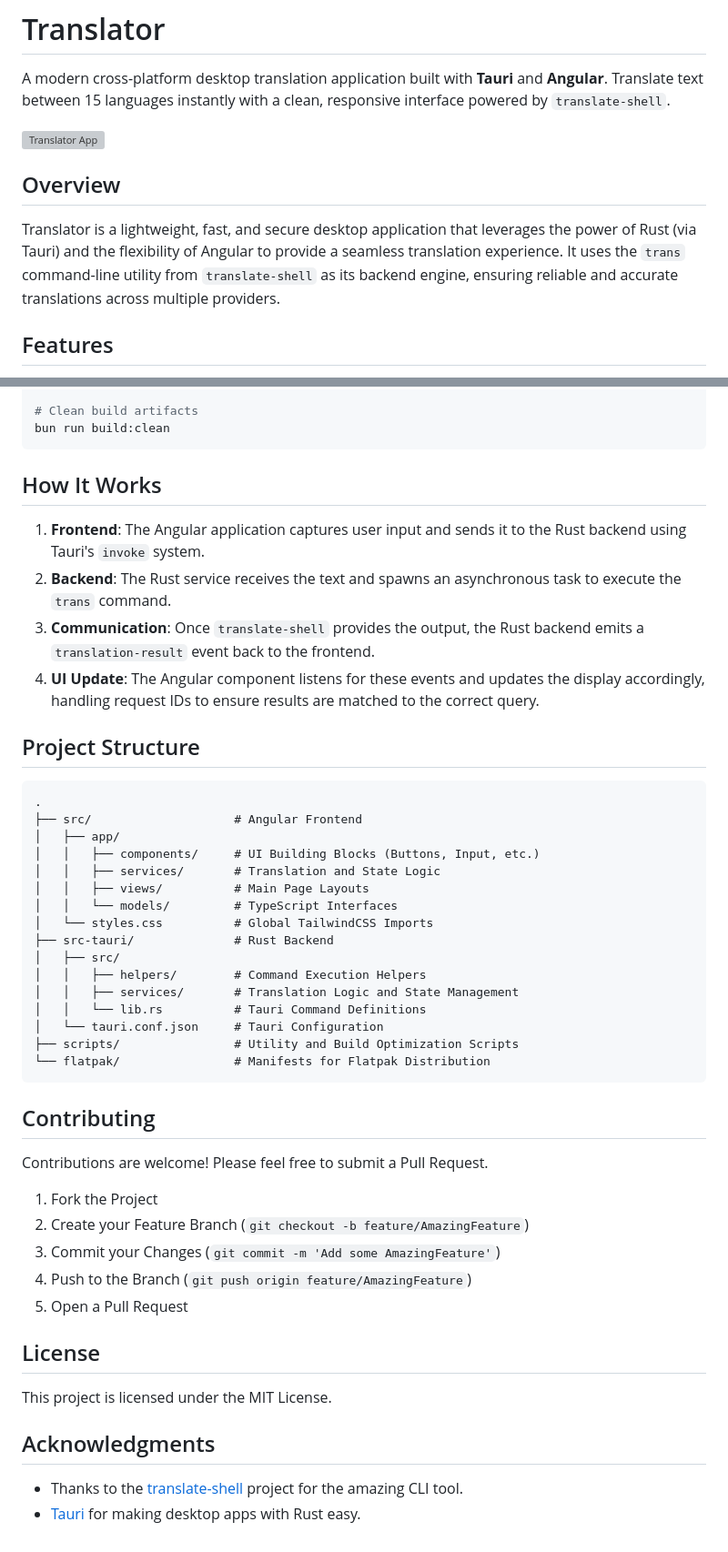
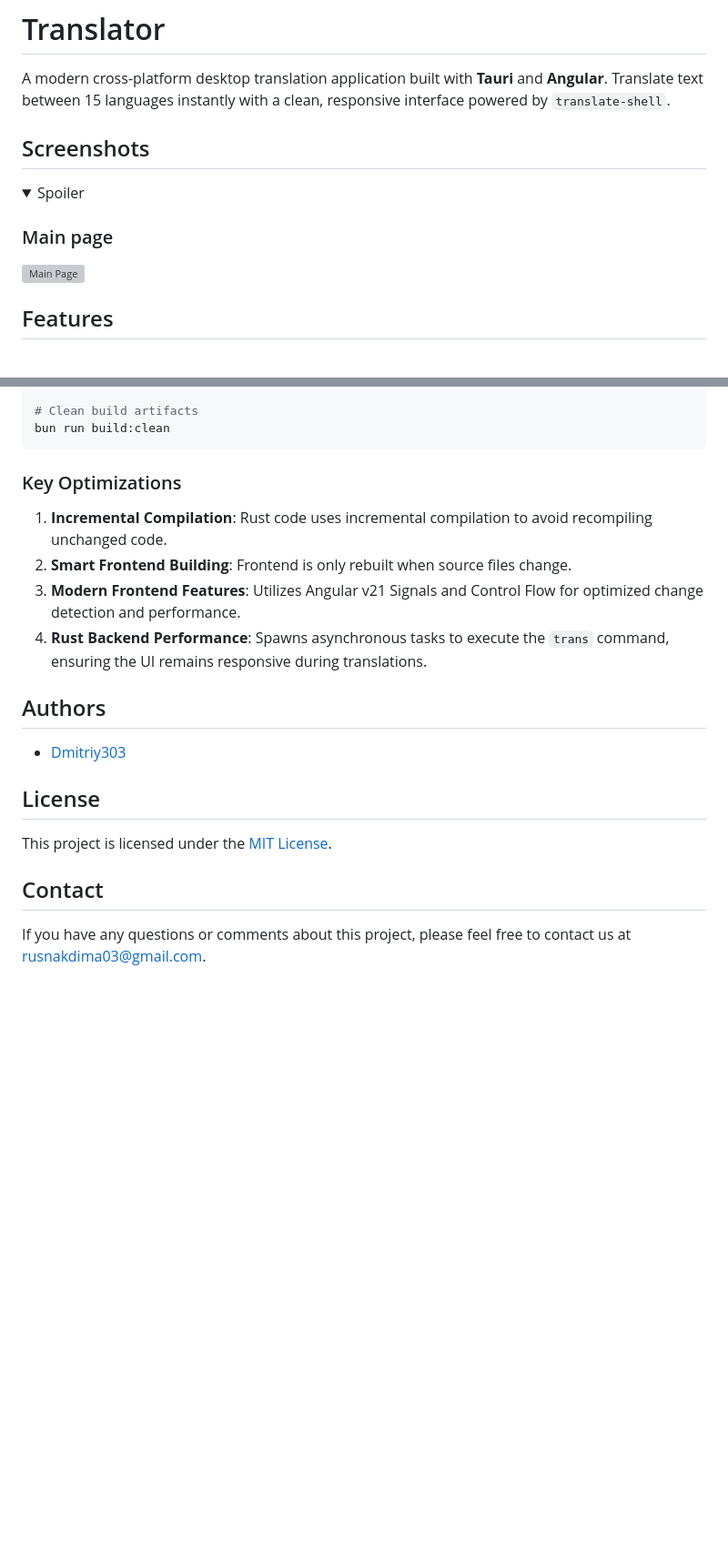
Before and after one commit to rusnakdima/Translator, a Markdown page: README.md, 2 parts joined by grey strips. Shown at 91% size. Rendered like a GitHub page; folded sections open; blank space fills up the shorter version; grey boxes are pictures that could not be loaded.

````diff
--- a/README.md
+++ b/README.md
@@ -2,11 +2,13 @@
 
 A modern cross-platform desktop translation application built with **Tauri** and **Angular**. Translate text between 15 languages instantly with a clean, responsive interface powered by `translate-shell`.
 
-![Translator App](https://via.placeholder.com/800x400?text=Translator+App+Screenshot)
+## Screenshots
 
-## Overview
-
-Translator is a lightweight, fast, and secure desktop application that leverages the power of Rust (via Tauri) and the flexibility of Angular to provide a seamless translation experience. It uses the `trans` command-line utility from `translate-shell` as its backend engine, ensuring reliable and accurate translations across multiple providers.
+<details>
+  <summary>Spoiler</summary>
+  <h3>Main page</h3>
+  <img src="imgREADME/main.png" alt="Main Page">
+</details>
 
 ## Features
 
@@ -73,49 +113,21 @@ bun run build:smart:android
 bun run build:clean
 ```
 
-## How It Works
+### Key Optimizations
 
-1.  **Frontend**: The Angular application captures user input and sends it to the Rust backend using Tauri's `invoke` system.
-2.  **Backend**: The Rust service receives the text and spawns an asynchronous task to execute the `trans` command.
-3.  **Communication**: Once `translate-shell` provides the output, the Rust backend emits a `translation-result` event back to the frontend.
-4.  **UI Update**: The Angular component listens for these events and updates the display accordingly, handling request IDs to ensure results are matched to the correct query.
+1. **Incremental Compilation**: Rust code uses incremental compilation to avoid recompiling unchanged code.
+2. **Smart Frontend Building**: Frontend is only rebuilt when source files change.
+3. **Modern Frontend Features**: Utilizes Angular v21 Signals and Control Flow for optimized change detection and performance.
+4. **Rust Backend Performance**: Spawns asynchronous tasks to execute the `trans` command, ensuring the UI remains responsive during translations.
 
-## Project Structure
+## Authors
 
-```text
-.
-├── src/                    # Angular Frontend
-│   ├── app/
-│   │   ├── components/     # UI Building Blocks (Buttons, Input, etc.)
-│   │   ├── services/       # Translation and State Logic
-│   │   ├── views/          # Main Page Layouts
-│   │   └── models/         # TypeScript Interfaces
-│   └── styles.css          # Global TailwindCSS Imports
-├── src-tauri/              # Rust Backend
-│   ├── src/
-│   │   ├── helpers/        # Command Execution Helpers
-│   │   ├── services/       # Translation Logic and State Management
-│   │   └── lib.rs          # Tauri Command Definitions
-│   └── tauri.conf.json     # Tauri Configuration
-├── scripts/                # Utility and Build Optimization Scripts
-└── flatpak/                # Manifests for Flatpak Distribution
-```
-
-## Contributing
-
-Contributions are welcome! Please feel free to submit a Pull Request.
-
-1.  Fork the Project
-2.  Create your Feature Branch (`git checkout -b feature/AmazingFeature`)
-3.  Commit your Changes (`git commit -m 'Add some AmazingFeature'`)
-4.  Push to the Branch (`git push origin feature/AmazingFeature`)
-5.  Open a Pull Request
+- [Dmitriy303](https://github.com/rusnakdima)
 
 ## License
 
-This project is licensed under the MIT License.
+This project is licensed under the [MIT License](LICENSE.MD).
 
-## Acknowledgments
+## Contact
 
-- Thanks to the [translate-shell](https://github.com/soimort/translate-shell) project for the amazing CLI tool.
-- [Tauri](https://tauri.app/) for making desktop apps with Rust easy.
+If you have any questions or comments about this project, please feel free to contact us at [rusnakdima03@gmail.com](mailto:rusnakdima03@gmail.com).
````
Also changed, not shown: other parts of README.md (+59 -21 lines).
